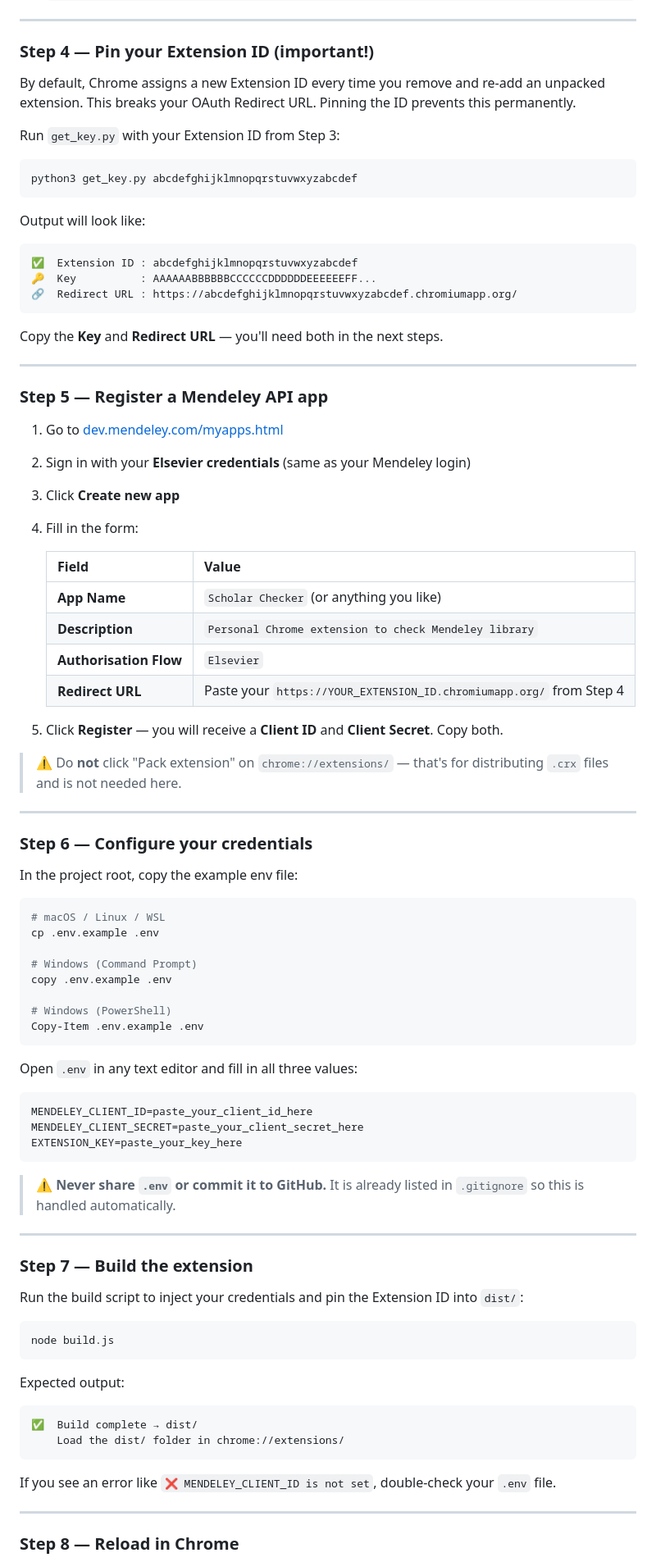
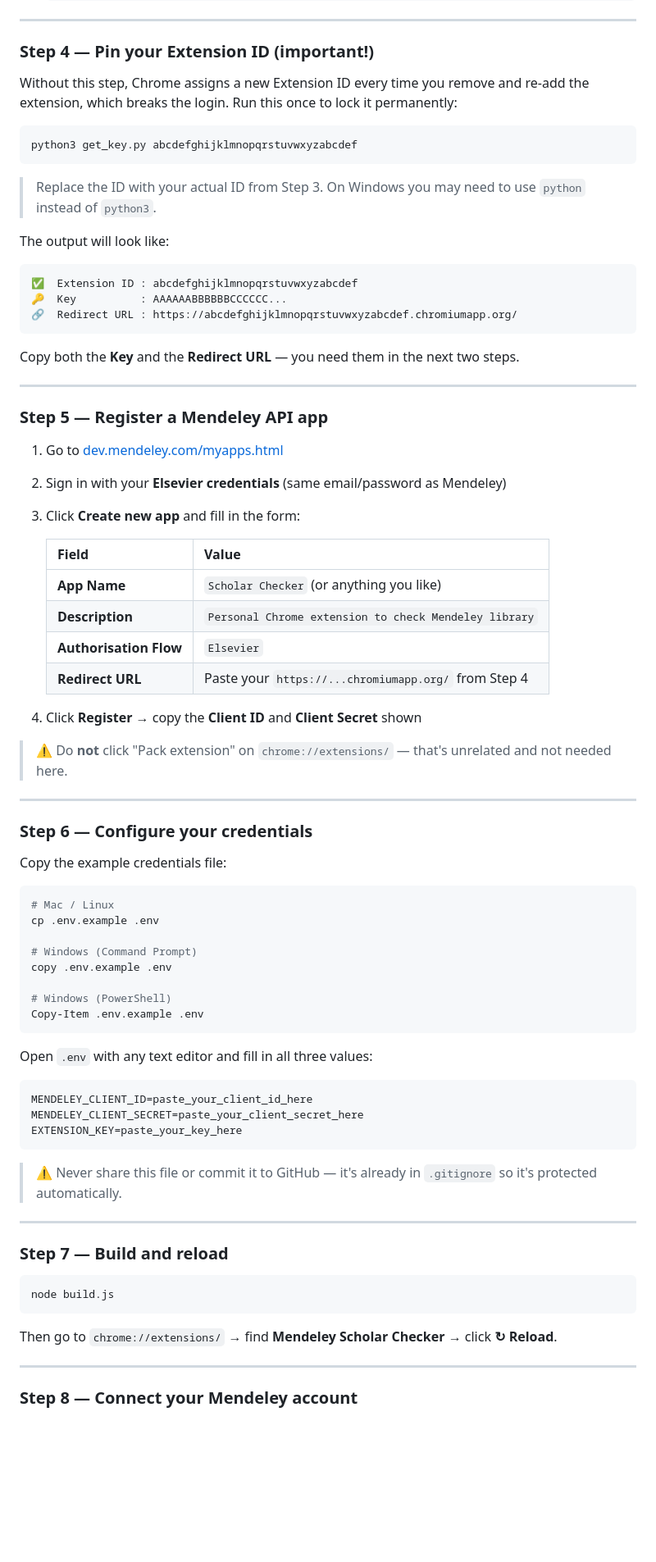
Before and after one commit to pkhamchuai/mendeley-scholar-checker, a Markdown page: README.md, the part around one of its changes. Shown at 82% size. Drawn GitHub-style; blank space fills up the shorter version.

````diff
--- a/README.md
+++ b/README.md
@@ -99,52 +101,52 @@ node build.js
 
 ### Step 4 — Pin your Extension ID (important!)
 
-By default, Chrome assigns a new Extension ID every time you remove and re-add an unpacked extension. This breaks your OAuth Redirect URL. Pinning the ID prevents this permanently.
-
-Run `get_key.py` with your Extension ID from Step 3:
+Without this step, Chrome assigns a new Extension ID every time you remove and re-add the extension, which breaks the login. Run this once to lock it permanently:
 
 ```bash
 python3 get_key.py abcdefghijklmnopqrstuvwxyzabcdef
 ```
 
-Output will look like:
+> Replace the ID with your actual ID from Step 3.
+> On Windows you may need to use `python` instead of `python3`.
+
+The output will look like:
 
 ```
 ✅  Extension ID : abcdefghijklmnopqrstuvwxyzabcdef
-🔑  Key          : AAAAAABBBBBBCCCCCCDDDDDDEEEEEEFF...
+🔑  Key          : AAAAAABBBBBBCCCCCC...
 🔗  Redirect URL : https://abcdefghijklmnopqrstuvwxyzabcdef.chromiumapp.org/
 ```
 
-Copy the **Key** and **Redirect URL** — you'll need both in the next steps.
+Copy both the **Key** and the **Redirect URL** — you need them in the next two steps.
 
 ---
 
 ### Step 5 — Register a Mendeley API app
 
 1. Go to [dev.mendeley.com/myapps.html](https://dev.mendeley.com/myapps.html)
-2. Sign in with your **Elsevier credentials** (same as your Mendeley login)
-3. Click **Create new app**
-4. Fill in the form:
+2. Sign in with your **Elsevier credentials** (same email/password as Mendeley)
+3. Click **Create new app** and fill in the form:
 
    | Field | Value |
    |---|---|
    | **App Name** | `Scholar Checker` (or anything you like) |
    | **Description** | `Personal Chrome extension to check Mendeley library` |
    | **Authorisation Flow** | `Elsevier` |
-   | **Redirect URL** | Paste your `https://YOUR_EXTENSION_ID.chromiumapp.org/` from Step 4 |
+   | **Redirect URL** | Paste your `https://...chromiumapp.org/` from Step 4 |
 
-5. Click **Register** — you will receive a **Client ID** and **Client Secret**. Copy both.
+4. Click **Register** → copy the **Client ID** and **Client Secret** shown
 
-> ⚠️ Do **not** click "Pack extension" on `chrome://extensions/` — that's for distributing `.crx` files and is not needed here.
+> ⚠️ Do **not** click "Pack extension" on `chrome://extensions/` — that's unrelated and not needed here.
 
 ---
 
 ### Step 6 — Configure your credentials
 
-In the project root, copy the example env file:
+Copy the example credentials file:
 
 ```bash
-# macOS / Linux / WSL
+# Mac / Linux
 cp .env.example .env
 
 # Windows (Command Prompt)
@@ -154,7 +156,7 @@ copy .env.example .env
 Copy-Item .env.example .env
 ```
 
-Open `.env` in any text editor and fill in all three values:
+Open `.env` with any text editor and fill in all three values:
 
 ```env
 MENDELEY_CLIENT_ID=paste_your_client_id_here
@@ -162,27 +164,19 @@ MENDELEY_CLIENT_SECRET=paste_your_client_secret_here
 EXTENSION_KEY=paste_your_key_here
 ```
 
-> ⚠️ **Never share `.env` or commit it to GitHub.** It is already listed in `.gitignore` so this is handled automatically.
+> ⚠️ Never share this file or commit it to GitHub — it's already in `.gitignore` so it's protected automatically.
 
 ---
 
-### Step 7 — Build the extension
-
-Run the build script to inject your credentials and pin the Extension ID into `dist/`:
+### Step 7 — Build and reload
 
 ```bash
 node build.js
 ```
 
-Expected output:
-```
-✅  Build complete → dist/
-    Load the dist/ folder in chrome://extensions/
-```
-
-If you see an error like `❌ MENDELEY_CLIENT_ID is not set`, double-check your `.env` file.
+Then go to `chrome://extensions/` → find **Mendeley Scholar Checker** → click **↻ Reload**.
 
 ---
 
-### Step 8 — Reload in Chrome
+### Step 8 — Connect your Mendeley account
 
````
Also changed, not shown: other parts of README.md (+48 -59 lines).
